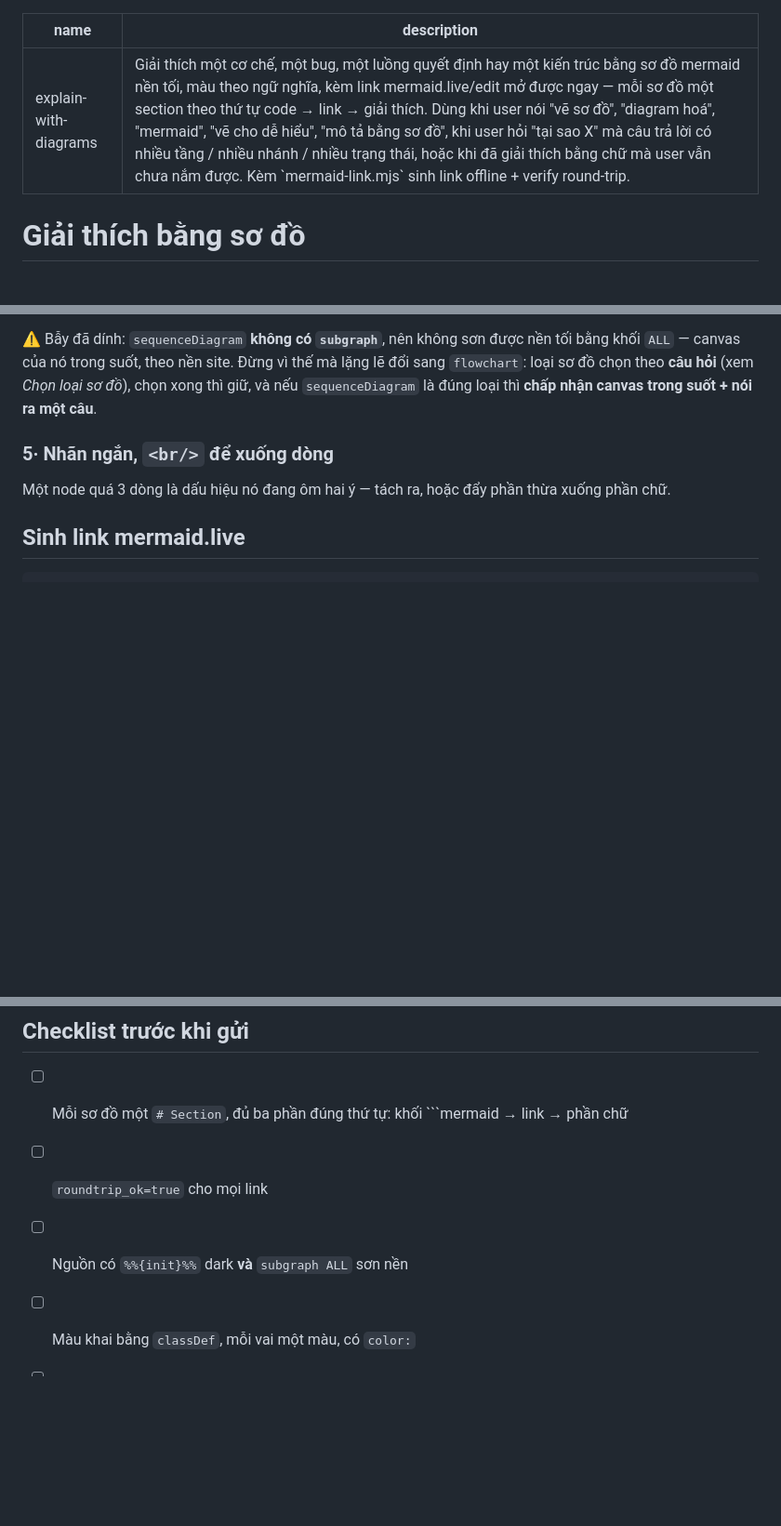
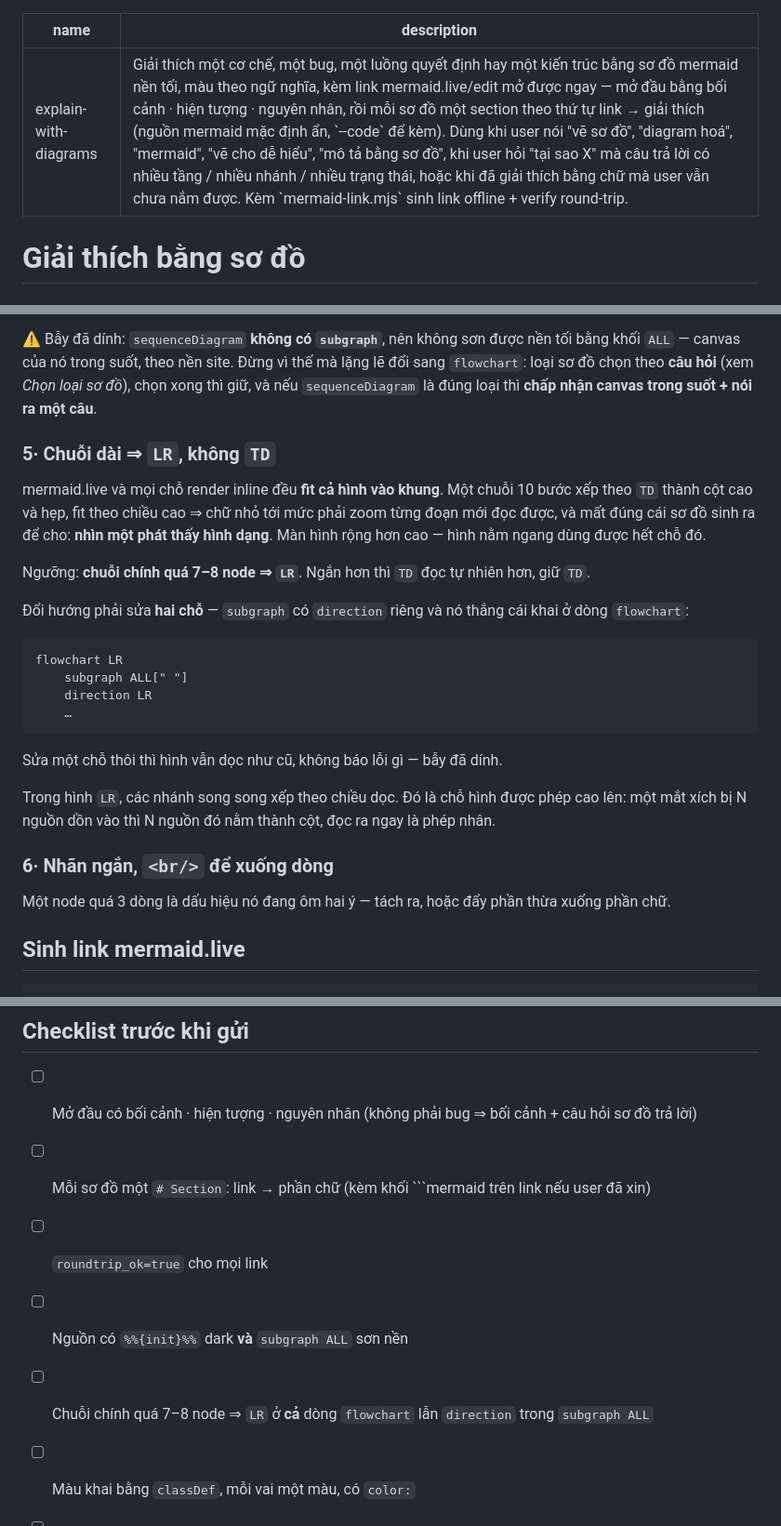
Before and after one commit to namitfruits/skills, a Markdown page: skills/explain-with-diagrams/SKILL.md, 3 parts joined by grey strips. Shown at 93% size. Rendered like a GitHub page; blank space fills up the shorter version.

````diff
--- a/skills/explain-with-diagrams/SKILL.md
+++ b/skills/explain-with-diagrams/SKILL.md
@@ -1,6 +1,6 @@
 ---
 name: explain-with-diagrams
-description: Giải thích một cơ chế, một bug, một luồng quyết định hay một kiến trúc bằng sơ đồ mermaid nền tối, màu theo ngữ nghĩa, kèm link mermaid.live/edit mở được ngay — mỗi sơ đồ một section theo thứ tự code → link → giải thích. Dùng khi user nói "vẽ sơ đồ", "diagram hoá", "mermaid", "vẽ cho dễ hiểu", "mô tả bằng sơ đồ", khi user hỏi "tại sao X" mà câu trả lời có nhiều tầng / nhiều nhánh / nhiều trạng thái, hoặc khi đã giải thích bằng chữ mà user vẫn chưa nắm được. Kèm `mermaid-link.mjs` sinh link offline + verify round-trip.
+description: Giải thích một cơ chế, một bug, một luồng quyết định hay một kiến trúc bằng sơ đồ mermaid nền tối, màu theo ngữ nghĩa, kèm link mermaid.live/edit mở được ngay — mở đầu bằng bối cảnh · hiện tượng · nguyên nhân, rồi mỗi sơ đồ một section theo thứ tự link → giải thích (nguồn mermaid mặc định ẩn, `--code` để kèm). Dùng khi user nói "vẽ sơ đồ", "diagram hoá", "mermaid", "vẽ cho dễ hiểu", "mô tả bằng sơ đồ", khi user hỏi "tại sao X" mà câu trả lời có nhiều tầng / nhiều nhánh / nhiều trạng thái, hoặc khi đã giải thích bằng chữ mà user vẫn chưa nắm được. Kèm `mermaid-link.mjs` sinh link offline + verify round-trip.
 ---
 
 # Giải thích bằng sơ đồ
@@ -157,7 +198,31 @@ cái gì, vì sao. Đổi im lặng là lỗi.
 sơ đồ chọn theo **câu hỏi** (xem *Chọn loại sơ đồ*), chọn xong thì giữ, và nếu `sequenceDiagram` là
 đúng loại thì **chấp nhận canvas trong suốt + nói ra một câu**.
 
-### 5· Nhãn ngắn, `<br/>` để xuống dòng
+### 5· Chuỗi dài ⇒ `LR`, không `TD`
+
+mermaid.live và mọi chỗ render inline đều **fit cả hình vào khung**. Một chuỗi 10 bước xếp theo `TD`
+thành cột cao và hẹp, fit theo chiều cao ⇒ chữ nhỏ tới mức phải zoom từng đoạn mới đọc được, và mất
+đúng cái sơ đồ sinh ra để cho: **nhìn một phát thấy hình dạng**. Màn hình rộng hơn cao — hình nằm
+ngang dùng được hết chỗ đó.
+
+Ngưỡng: **chuỗi chính quá 7–8 node ⇒ `LR`**. Ngắn hơn thì `TD` đọc tự nhiên hơn, giữ `TD`.
+
+Đổi hướng phải sửa **hai chỗ** — `subgraph` có `direction` riêng và nó thắng cái khai ở dòng
+`flowchart`:
+
+```
+flowchart LR
+    subgraph ALL[" "]
+    direction LR
+    …
+```
+
+Sửa một chỗ thôi thì hình vẫn dọc như cũ, không báo lỗi gì — bẫy đã dính.
+
+Trong hình `LR`, các nhánh song song xếp theo chiều dọc. Đó là chỗ hình được phép cao lên: một mắt
+xích bị N nguồn dồn vào thì N nguồn đó nằm thành cột, đọc ra ngay là phép nhân.
+
+### 6· Nhãn ngắn, `<br/>` để xuống dòng
 
 Một node quá 3 dòng là dấu hiệu nó đang ôm hai ý — tách ra, hoặc đẩy phần thừa xuống phần chữ.
 
@@ -183,9 +248,11 @@ bash. Tách ra: Write tool cho script, Bash cho `node`. Ghi `.mmd` bằng heredo
 
 ## Checklist trước khi gửi
 
-- [ ] Mỗi sơ đồ một `# Section`, đủ ba phần đúng thứ tự: khối ```mermaid → link → phần chữ
+- [ ] Mở đầu có bối cảnh · hiện tượng · nguyên nhân (không phải bug ⇒ bối cảnh + câu hỏi sơ đồ trả lời)
+- [ ] Mỗi sơ đồ một `# Section`: link → phần chữ (kèm khối ```mermaid trên link nếu user đã xin)
 - [ ] `roundtrip_ok=true` cho mọi link
 - [ ] Nguồn có `%%{init}%%` dark **và** `subgraph ALL` sơn nền
+- [ ] Chuỗi chính quá 7–8 node ⇒ `LR` ở **cả** dòng `flowchart` lẫn `direction` trong `subgraph ALL`
 - [ ] Màu khai bằng `classDef`, mỗi vai một màu, có `color:`
 - [ ] Phần chữ có đủ 3 khối, **khối 3 nói được một điều không đọc ra từ hình**
 - [ ] Không có chú thích/legend nhét trong hình
````
Also changed, not shown: other parts of skills/explain-with-diagrams/SKILL.md (+52 -11 lines).
